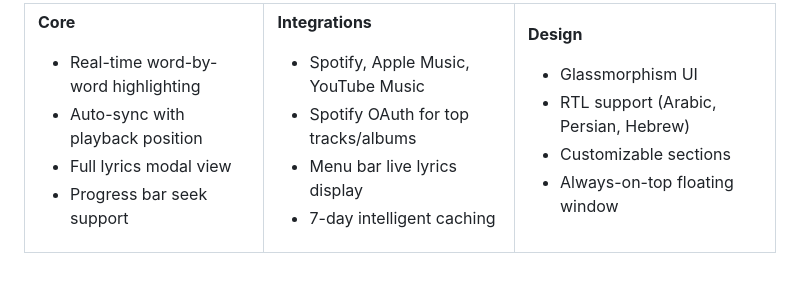
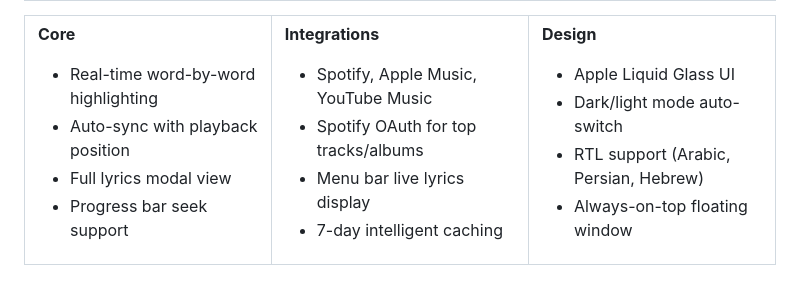
Before and after one commit to ateymoori/lyricglow, a Markdown page: README.md, the part around the change. Drawn GitHub-style.

Commit message:
docs: update README design section for Liquid Glass UI
Co-Authored-By: Claude Opus 4.6 <noreply@anthropic.com>

```diff
--- a/README.md
+++ b/README.md
@@ -103,9 +103,9 @@ curl -fsSL https://raw.githubusercontent.com/ateymoori/lyricglow/main/scripts/in
 <td>
 
 **Design**
-- Glassmorphism UI
+- Apple Liquid Glass UI
+- Dark/light mode auto-switch
 - RTL support (Arabic, Persian, Hebrew)
-- Customizable sections
 - Always-on-top floating window
 
 </td>
```
